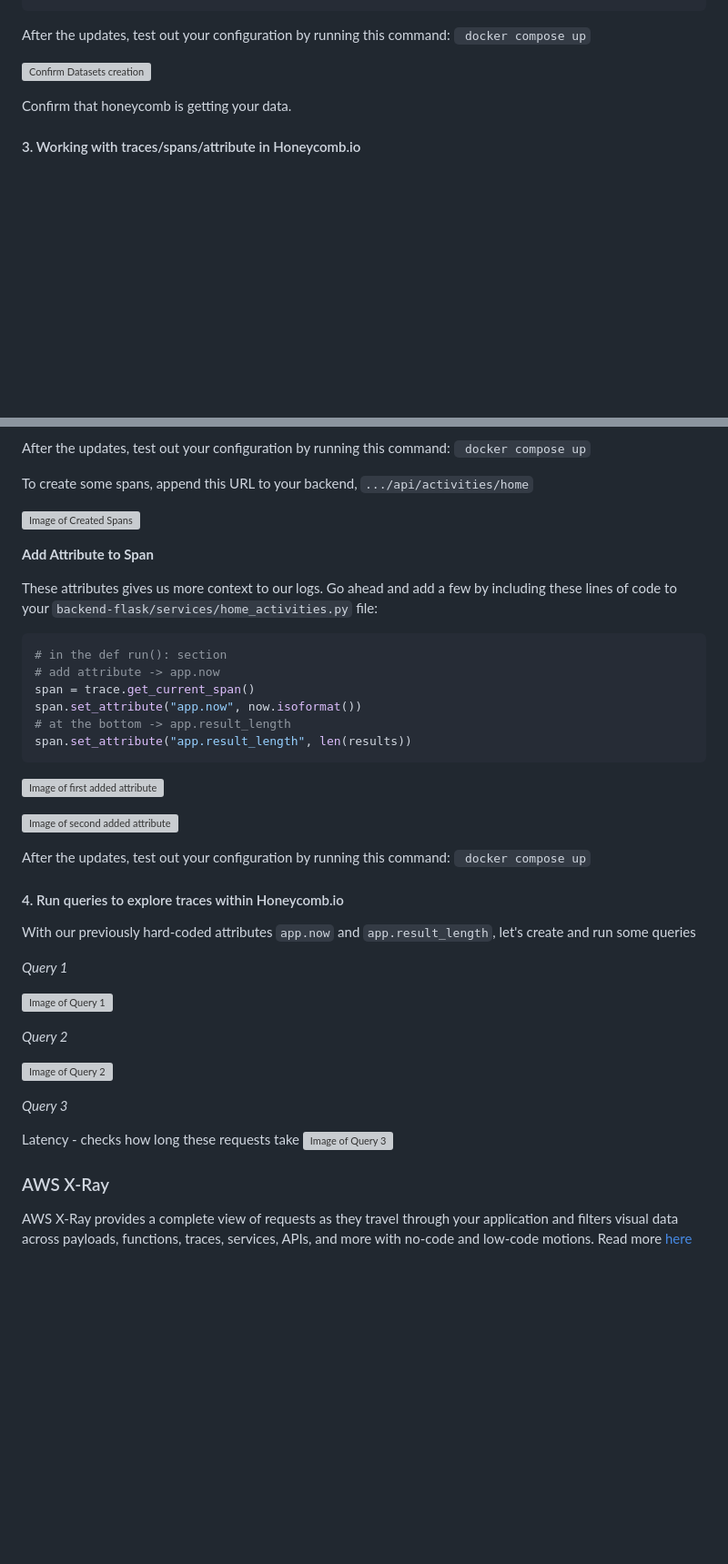
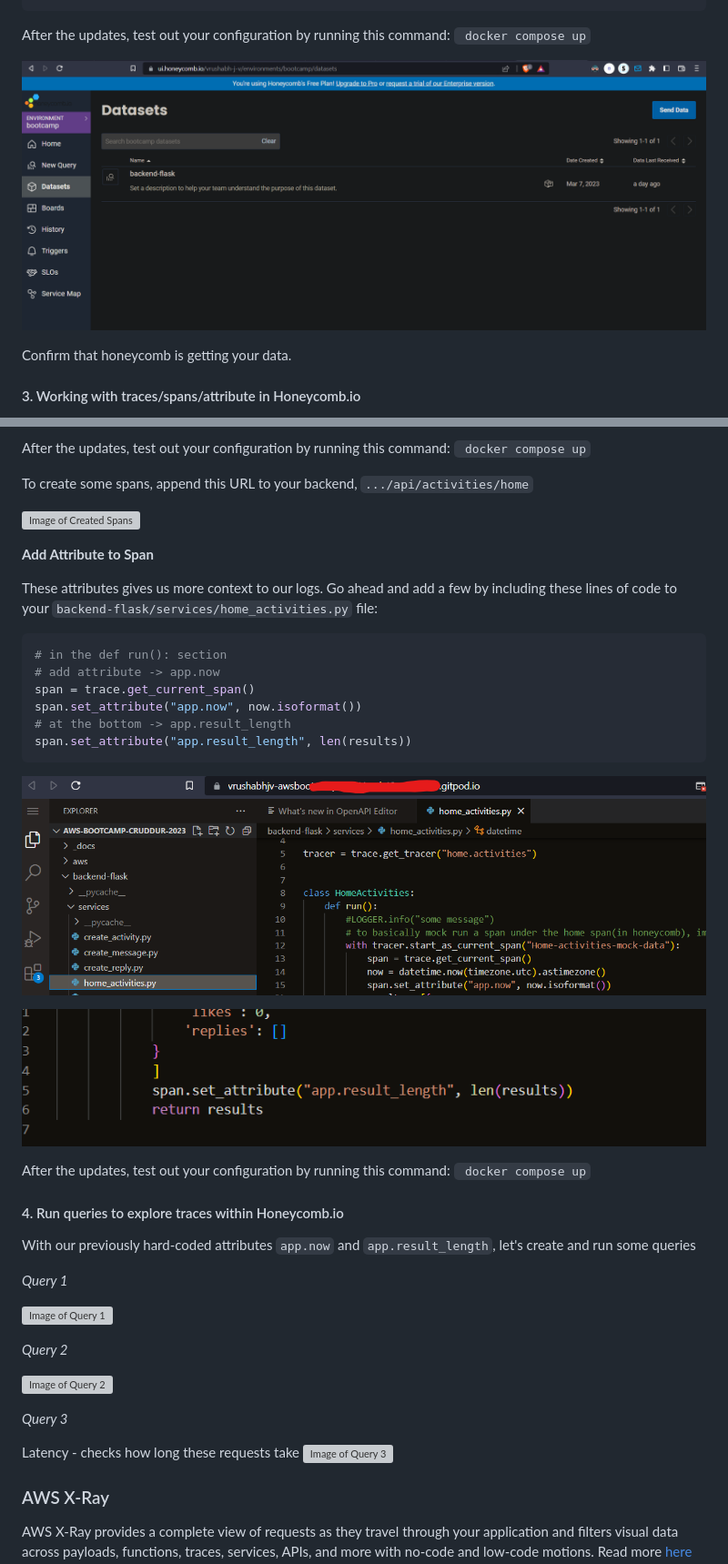
Before and after one commit to vrushabhjv/aws-bootcamp-cruddur-2023, a Markdown page: journal/week2.md, 2 parts joined by grey strips. Shown at 91% size. GitHub-like rendering; blank space fills up the shorter version; grey boxes are pictures that could not be loaded.

````diff
--- a/journal/week2.md
+++ b/journal/week2.md
@@ -66,7 +66,7 @@ RequestsInstrumentor().instrument()
 After the updates, test out your configuration by running this command:
 ` docker compose up`
 
-![Confirm Datasets creation]()
+![Confirm Datasets creation](assets/Honeycomb%20dataset%20creation.png)
 
 Confirm that honeycomb is getting your data.
 #### 3. Working with traces/spans/attribute in Honeycomb.io
@@ -110,9 +110,9 @@ span.set_attribute("app.now", now.isoformat())
 span.set_attribute("app.result_length", len(results))
 ```
 
-![Image of first added attribute]()
+![Image of first added attribute](assets/Wk2-first-added-attribute.png)
 
-![Image of second added attribute]()
+![Image of second added attribute](assets/Wk2-second-attribute.png)
 
 After the updates, test out your configuration by running this command:
 ` docker compose up`
````
Also changed, not shown: other parts of journal/week2.md (+12 -13 lines).
